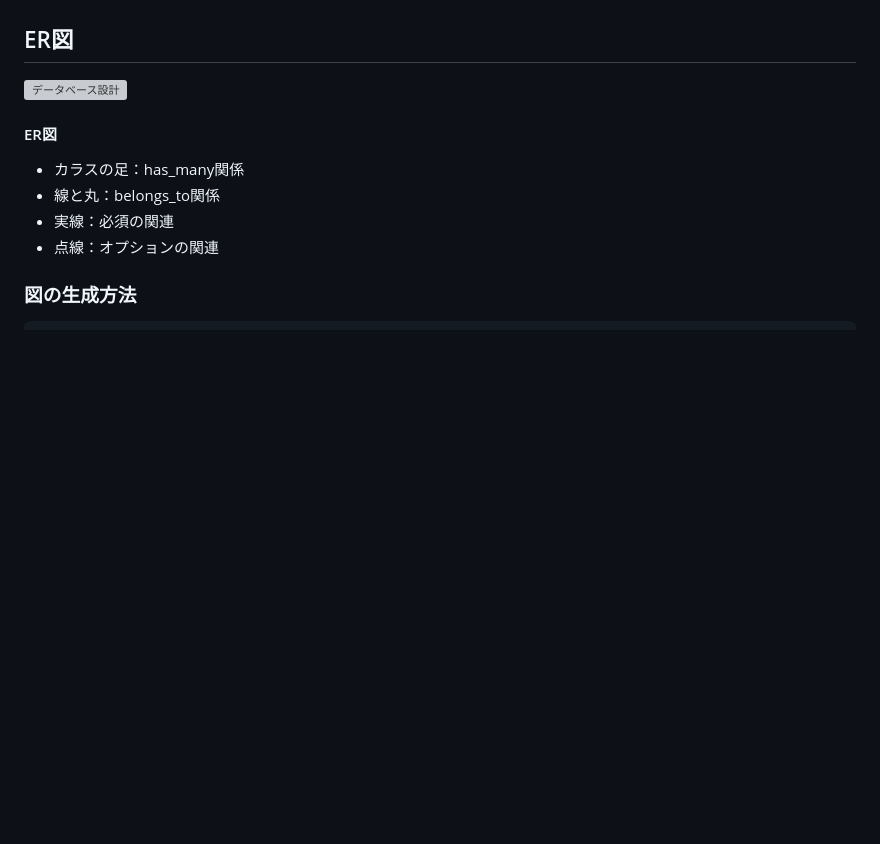
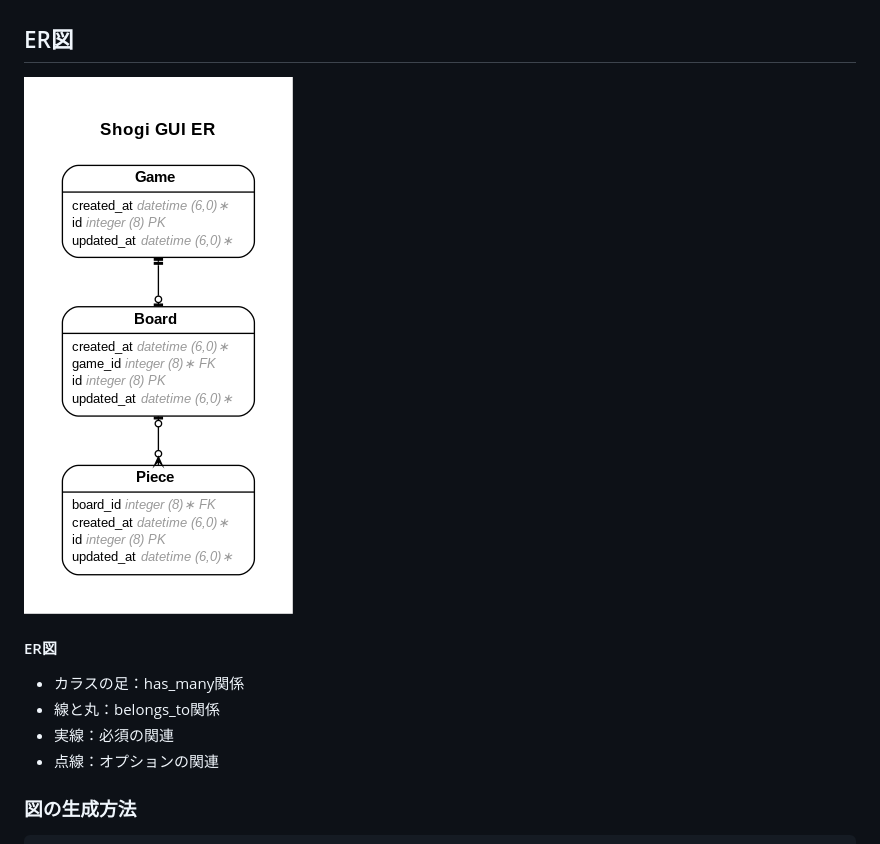
Before and after one commit to wavepacket1/shogi_gui, a Markdown page: README.md, the part around the change. Drawn GitHub-style; pictures changed too: backend/doc/erd.png (added); blank space fills up the shorter version; grey boxes are pictures that could not be loaded.

Commit message:
erdがpdfだとreadmeに表記されないのでpngに変換した

```diff
--- a/README.md
+++ b/README.md
@@ -20,7 +20,7 @@
 - 六角形：Concerns
 
 ## ER図
-![データベース設計](backend/erd.pdf)
+![データベース設計](backend/doc/erd.png)
 
 #### ER図
 - カラスの足：has_many関係
```
Also changed, not shown: 2 other files.
